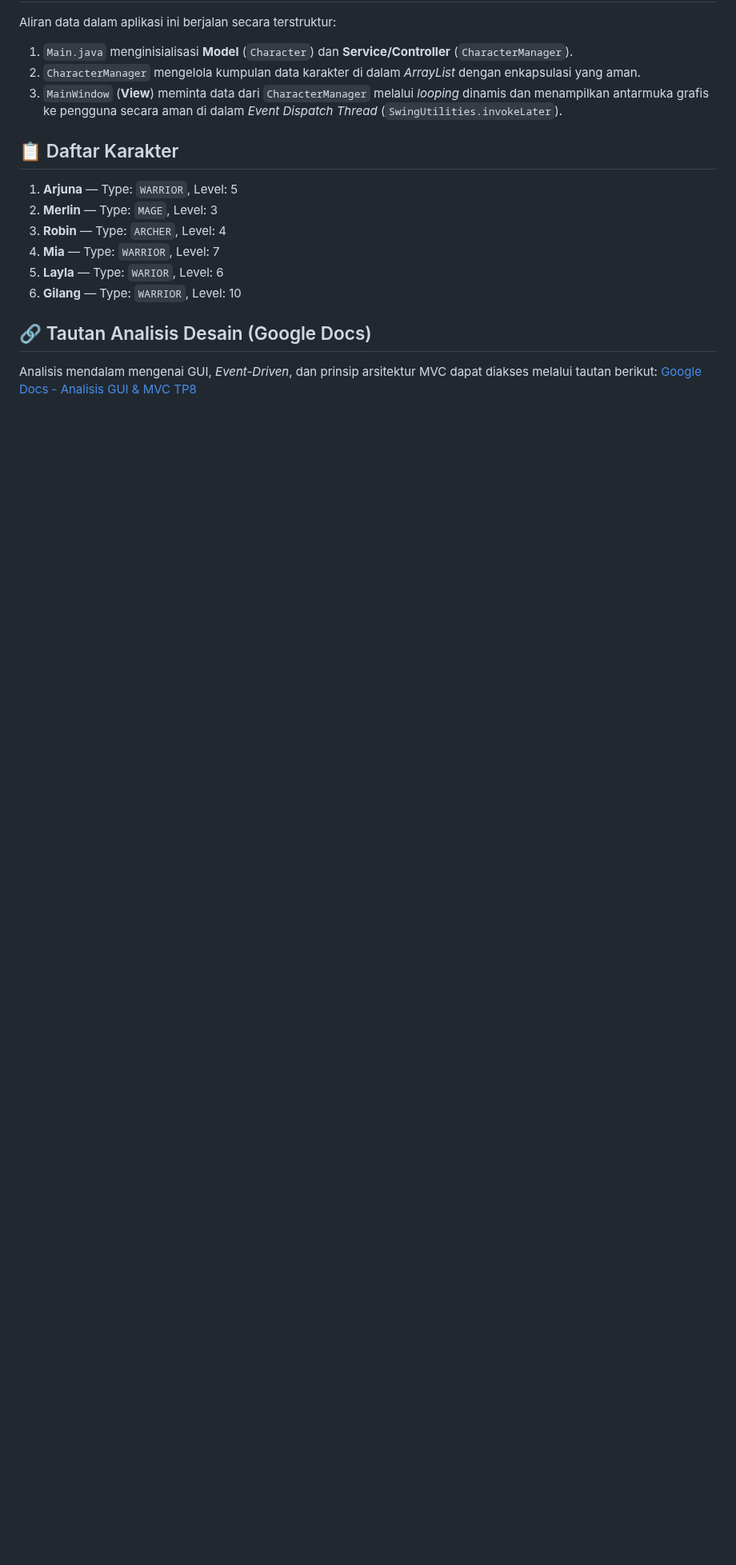
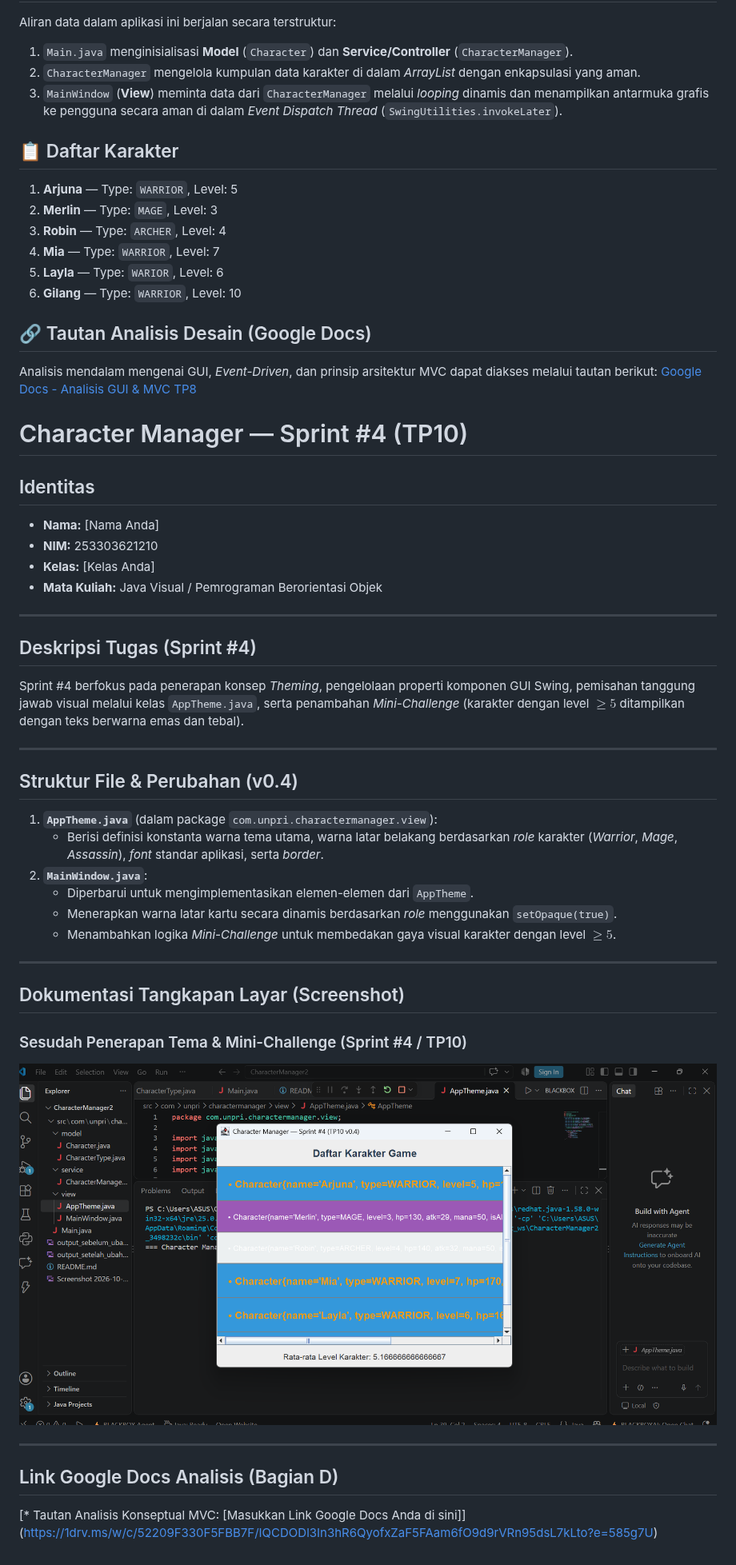
Before and after one commit to bintangmarpaung-dotcom/javavisual-tp03-253303621210, a Markdown page: README.md, the part around one of its changes. Shown at 80% size. Drawn GitHub-style; pictures changed too: Screenshot 2026-10-30 123935.png (added); blank space fills up the shorter version.

```diff
--- a/README.md
+++ b/README.md
@@ -26,3 +26,39 @@ Aliran data dalam aplikasi ini berjalan secara terstruktur:
 ## 🔗 Tautan Analisis Desain (Google Docs)
 Analisis mendalam mengenai GUI, *Event-Driven*, dan prinsip arsitektur MVC dapat diakses melalui tautan berikut:
 [Google Docs - Analisis GUI & MVC TP8](https://1drv.ms/w/c/52209F330F5FBB7F/IQAj8-oh6DTwR4X3mpnfSrVEAVCZ3ClgBM29_oFPE4m-fgw?e=MO115h)
+
+# Character Manager — Sprint #4 (TP10)
+
+## Identitas
+* **Nama:** [Nama Anda]
+* **NIM:** 253303621210
+* **Kelas:** [Kelas Anda]
+* **Mata Kuliah:** Java Visual / Pemrograman Berorientasi Objek
+
+---
+
+## Deskripsi Tugas (Sprint #4)
+Sprint #4 berfokus pada penerapan konsep *Theming*, pengelolaan properti komponen GUI Swing, pemisahan tanggung jawab visual melalui kelas `AppTheme.java`, serta penambahan *Mini-Challenge* (karakter dengan level $\ge 5$ ditampilkan dengan teks berwarna emas dan tebal).
+
+---
+
+## Struktur File & Perubahan (v0.4)
+1. **`AppTheme.java`** (dalam package `com.unpri.charactermanager.view`):
+   * Berisi definisi konstanta warna tema utama, warna latar belakang berdasarkan *role* karakter (*Warrior*, *Mage*, *Assassin*), *font* standar aplikasi, serta *border*.
+2. **`MainWindow.java`**:
+   * Diperbarui untuk mengimplementasikan elemen-elemen dari `AppTheme`.
+   * Menerapkan warna latar kartu secara dinamis berdasarkan *role* menggunakan `setOpaque(true)`.
+   * Menambahkan logika *Mini-Challenge* untuk membedakan gaya visual karakter dengan level $\ge 5$.
+
+---
+
+## Dokumentasi Tangkapan Layar (Screenshot)
+
+
+### Sesudah Penerapan Tema & Mini-Challenge (Sprint #4 / TP10)
+![alt text](<Screenshot 2026-10-30 123935.png>)
+
+---
+
+## Link Google Docs Analisis (Bagian D)
+[* Tautan Analisis Konseptual MVC: \[Masukkan Link Google Docs Anda di sini\]\](https://1drv.ms/w/c/52209F330F5FBB7F/IQCDODl3In3hR6QyofxZaF5FAam6fO9d9rVRn95dsL7kLto?e=585g7U)
```
Also changed, not shown: other parts of README.md (+2 -2 lines).
